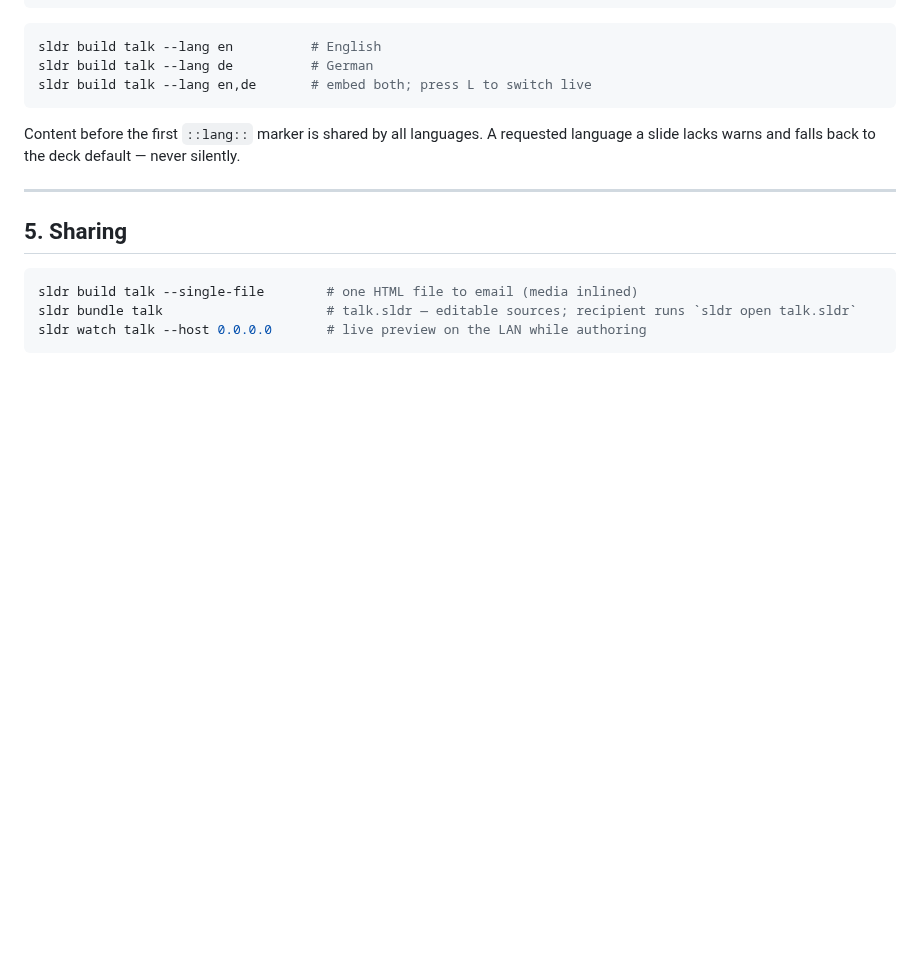
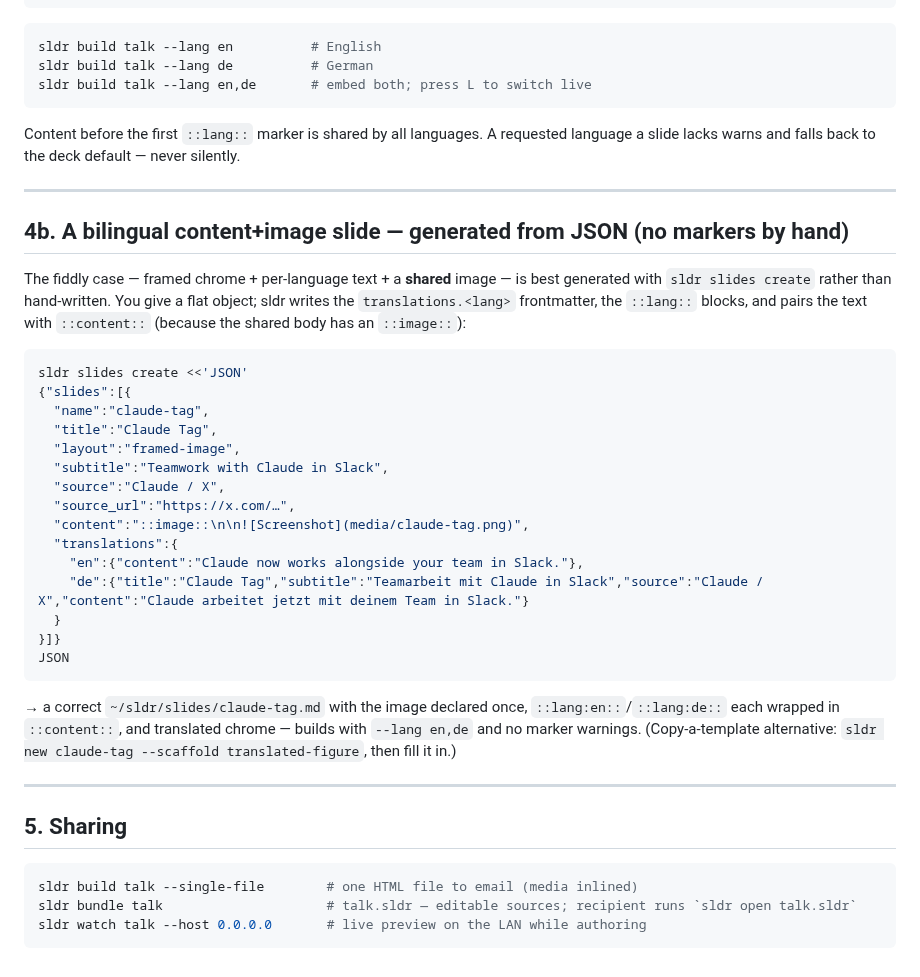
Before and after one commit to byteowlz/skillissues, a Markdown page: skills/use-sldr/EXAMPLES.md, the part around the change. GitHub-like rendering; blank space fills up the shorter version.

````diff
--- a/skills/use-sldr/EXAMPLES.md
+++ b/skills/use-sldr/EXAMPLES.md
@@ -148,6 +148,32 @@ Content before the first `::lang::` marker is shared by all languages. A request
 
 ---
 
+## 4b. A bilingual content+image slide — generated from JSON (no markers by hand)
+
+The fiddly case — framed chrome + per-language text + a **shared** image — is best generated with `sldr slides create` rather than hand-written. You give a flat object; sldr writes the `translations.<lang>` frontmatter, the `::lang::` blocks, and pairs the text with `::content::` (because the shared body has an `::image::`):
+
+```bash
+sldr slides create <<'JSON'
+{"slides":[{
+  "name":"claude-tag",
+  "title":"Claude Tag",
+  "layout":"framed-image",
+  "subtitle":"Teamwork with Claude in Slack",
+  "source":"Claude / X",
+  "source_url":"https://x.com/…",
+  "content":"::image::\n\n![Screenshot](media/claude-tag.png)",
+  "translations":{
+    "en":{"content":"Claude now works alongside your team in Slack."},
+    "de":{"title":"Claude Tag","subtitle":"Teamarbeit mit Claude in Slack","source":"Claude / X","content":"Claude arbeitet jetzt mit deinem Team in Slack."}
+  }
+}]}
+JSON
+```
+
+→ a correct `~/sldr/slides/claude-tag.md` with the image declared once, `::lang:en::`/`::lang:de::` each wrapped in `::content::`, and translated chrome — builds with `--lang en,de` and no marker warnings. (Copy-a-template alternative: `sldr new claude-tag --scaffold translated-figure`, then fill it in.)
+
+---
+
 ## 5. Sharing
 
 ```bash
````
Also changed, not shown: skills/use-sldr/REFERENCE.md (+6 -2 lines), skills/use-sldr/SKILL.md (+7 -3 lines).
